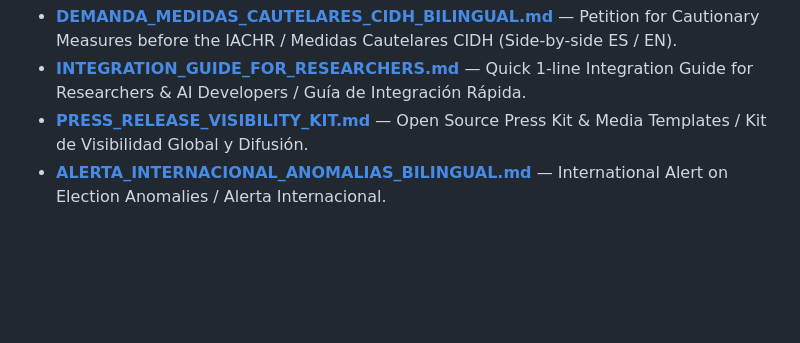
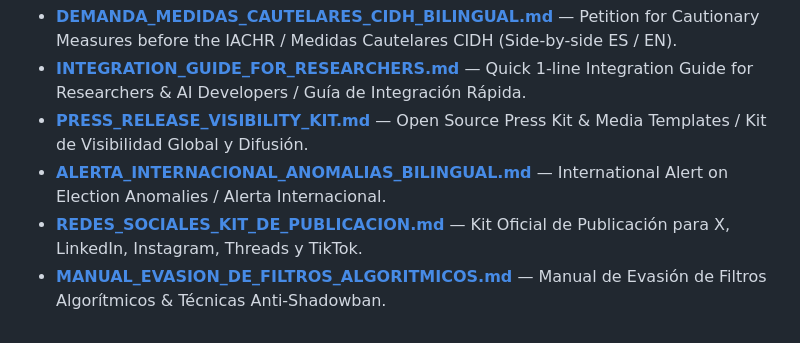
Before and after one commit to anzaca0330-pixel/AndreTaker-BabaYaga-Core-CyberDefense, a Markdown page: 03_DOCUMENTACION/INDEX_DELIVERABLES_BILINGUAL.md, the part around the change. Drawn GitHub-style; blank space fills up the shorter version.

Commit message:
Anexar Manual Anti-Shadowban y Kit de Redes al Indice Maestro de Documentacion

```diff
--- a/03_DOCUMENTACION/INDEX_DELIVERABLES_BILINGUAL.md
+++ b/03_DOCUMENTACION/INDEX_DELIVERABLES_BILINGUAL.md
@@ -30,3 +30,5 @@
 * **[INTEGRATION_GUIDE_FOR_RESEARCHERS.md](INTEGRATION_GUIDE_FOR_RESEARCHERS.md)** — Quick 1-line Integration Guide for Researchers & AI Developers / Guía de Integración Rápida.
 * **[PRESS_RELEASE_VISIBILITY_KIT.md](SESION_01_ENTREGABLES_LEGALES/PRESS_RELEASE_VISIBILITY_KIT.md)** — Open Source Press Kit & Media Templates / Kit de Visibilidad Global y Difusión.
 * **[ALERTA_INTERNACIONAL_ANOMALIAS_BILINGUAL.md](SESION_01_ENTREGABLES_LEGALES/ALERTA_INTERNACIONAL_ANOMALIAS_BILINGUAL.md)** — International Alert on Election Anomalies / Alerta Internacional.
+* **[REDES_SOCIALES_KIT_DE_PUBLICACION.md](REDES_SOCIALES_KIT_DE_PUBLICACION.md)** — Kit Oficial de Publicación para X, LinkedIn, Instagram, Threads y TikTok.
+* **[MANUAL_EVASION_DE_FILTROS_ALGORITMICOS.md](MANUAL_EVASION_DE_FILTROS_ALGORITMICOS.md)** — Manual de Evasión de Filtros Algorítmicos & Técnicas Anti-Shadowban.
```
